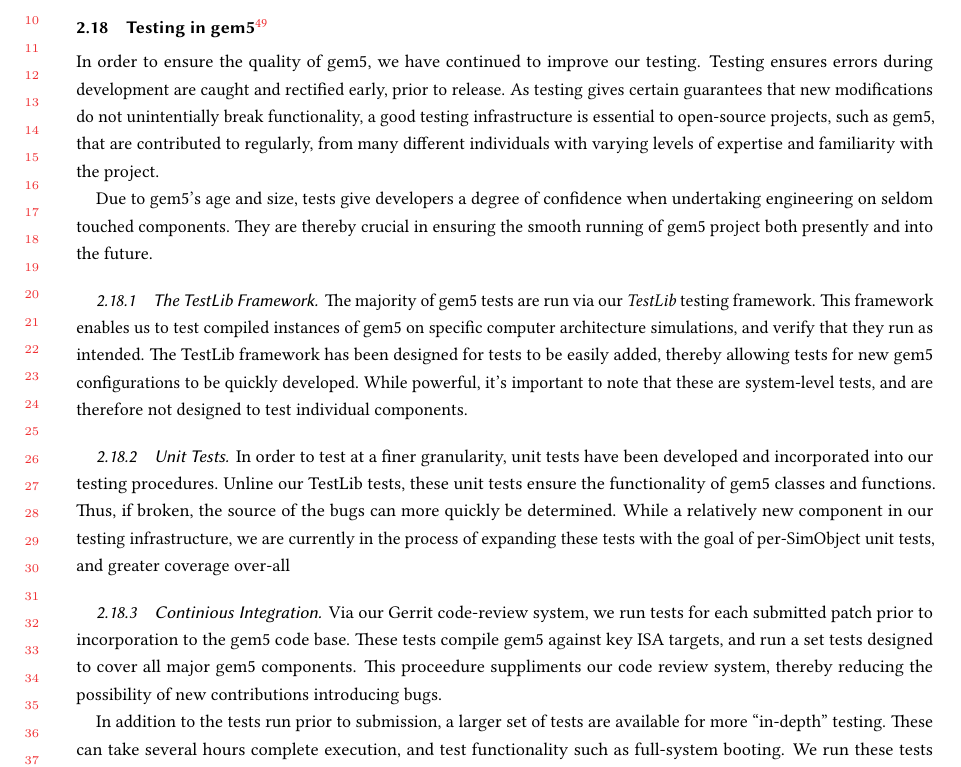
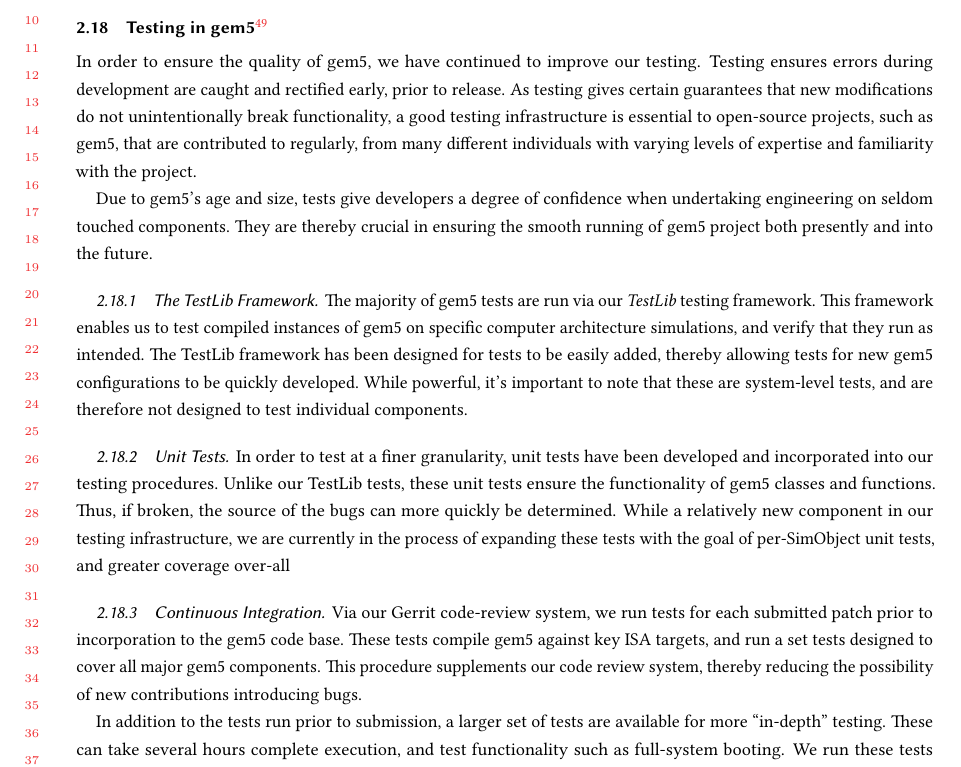
Before and after one commit to darchr/gem5-20-paper, a LaTeX paper (main.tex, which reads changes/testing-in-gem5.tex): part of page 24 of 27, cut so that both start at the same text. Compiled offline with pdfLaTeX.

Commit message:
Spell check pass

```diff
--- a/changes/testing-in-gem5.tex
+++ b/changes/testing-in-gem5.tex
@@ -4,7 +4,7 @@
 In order to ensure the quality of gem5, we have continued to improve our
 testing. Testing ensures errors during development are caught and rectified
 early, prior to release. As testing gives certain guarantees that new
-modifications do not unintentially break functionality, a good testing
+modifications do not unintentionally break functionality, a good testing
 infrastructure is essential to open-source projects, such as gem5, that are
 contributed to regularly, from many different individuals with varying levels
 of expertise and familiarity with the project.
@@ -27,19 +27,19 @@ therefore not designed to test individual components.
 \subsubsection{Unit Tests}
 
 In order to test at a finer granularity, unit tests have been developed and
-incorporated into our testing procedures. Unline our TestLib tests, these unit
+incorporated into our testing procedures. Unlike our TestLib tests, these unit
 tests ensure the functionality of gem5 classes and functions. Thus, if broken,
 the source of the bugs can more quickly be determined. While a relatively new
 component in our testing infrastructure, we are currently in the process of
 expanding these tests with the goal of per-SimObject unit tests, and greater
 coverage over-all
 
-\subsubsection{Continious Integration}
+\subsubsection{Continuous Integration}
 
 Via our Gerrit code-review system, we run tests for each
 submitted patch prior to incorporation to the gem5 code base. These tests
 compile gem5 against key ISA targets, and run a set tests designed to cover all
-major gem5 components. This proceedure suppliments our code review system, thereby
+major gem5 components. This procedure supplements our code review system, thereby
 reducing the possibility of new contributions introducing bugs.
 
 In addition to the tests run prior to submission, a larger set of tests are
```
